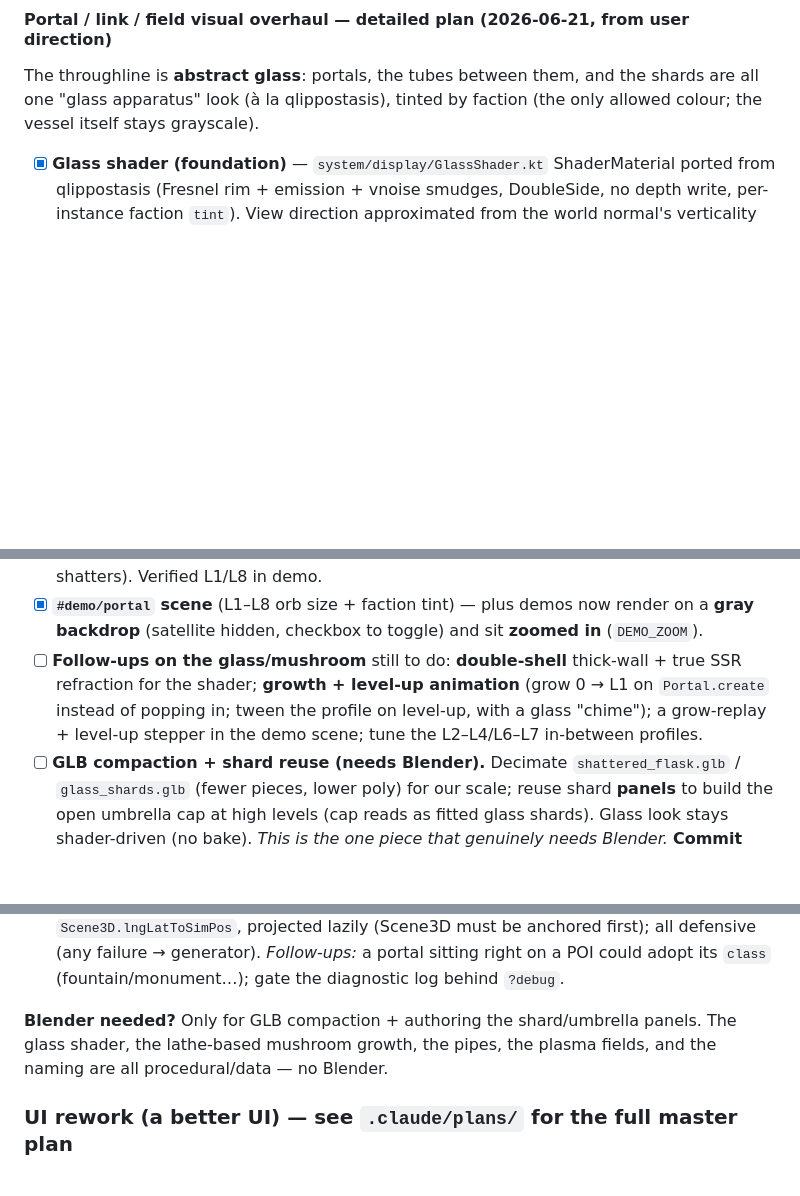
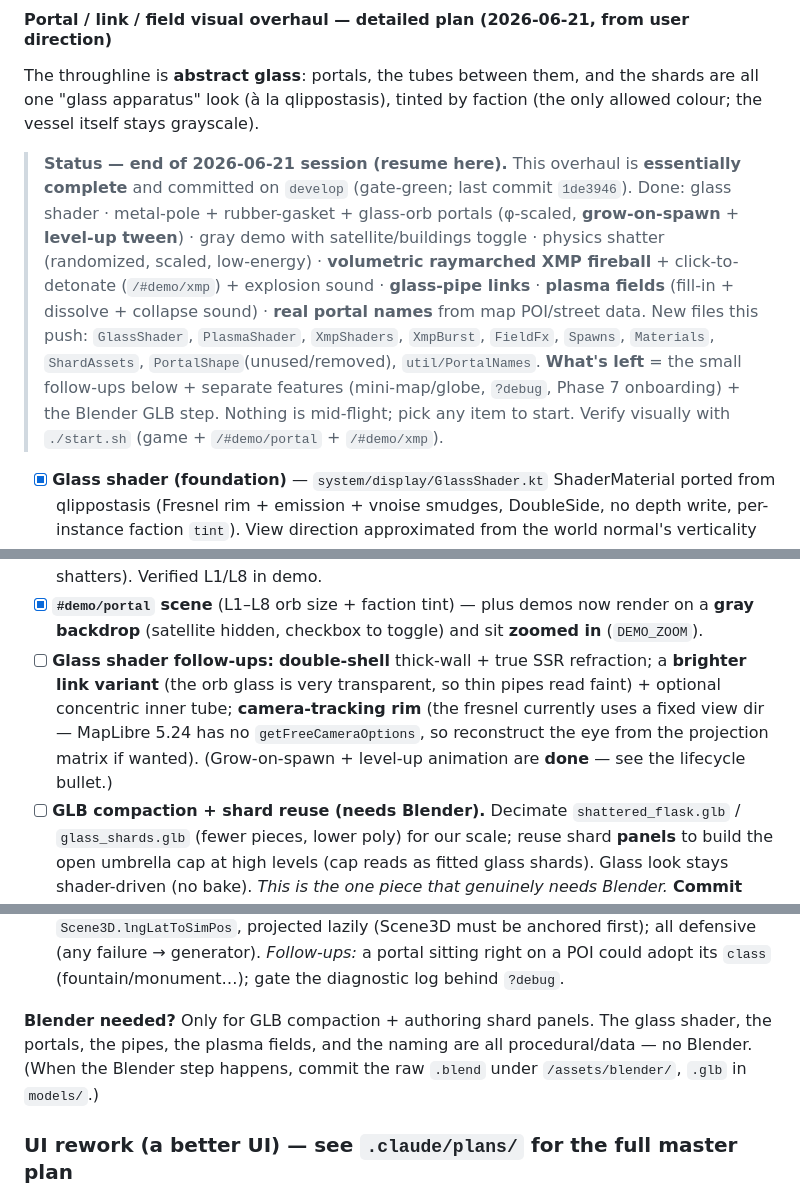
Before and after one commit to Tok/Q-gress, a Markdown page: PLAN.md, 3 parts joined by grey strips. Rendered like a GitHub page; blank space fills up the shorter version.

Commit message:
docs(plan): end-of-session checkpoint for the visual overhaul
Add a "Status — end of 2026-06-21 session (resume here)" block to the
portal/link/field overhaul section: it's essentially complete (glass
shader, portals with grow + level-up, shatter, raymarched XMP fireball +
click-to-detonate, glass-pipe links, plasma fields with fill/dissolve,
real portal names from map data), all committed gate-green on develop.
Refresh the stale mushroom-era follow-up bullets (growth/level-up are done;
remaining = double-shell/brighter-link/camera-rim, Blender GLB, and the
separate mini-map / ?debug / Phase 7 features). Nothing is mid-flight.

Co-Authored-By: Claude Opus 4.8 (1M context) <noreply@anthropic.com>

```diff
--- a/PLAN.md
+++ b/PLAN.md
@@ -215,6 +215,18 @@ The throughline is **abstract glass**: portals, the tubes between them, and the
 one "glass apparatus" look (à la qlippostasis), tinted by faction (the only allowed colour;
 the vessel itself stays grayscale).
 
+> **Status — end of 2026-06-21 session (resume here).** This overhaul is **essentially complete**
+> and committed on `develop` (gate-green; last commit `1de3946`). Done: glass shader · metal-pole +
+> rubber-gasket + glass-orb portals (φ-scaled, **grow-on-spawn** + **level-up tween**) · gray demo
+> with satellite/buildings toggle · physics shatter (randomized, scaled, low-energy) · **volumetric
+> raymarched XMP fireball** + click-to-detonate (`/#demo/xmp`) + explosion sound · **glass-pipe
+> links** · **plasma fields** (fill-in + dissolve + collapse sound) · **real portal names** from map
+> POI/street data. New files this push: `GlassShader`, `PlasmaShader`, `XmpShaders`, `XmpBurst`,
+> `FieldFx`, `Spawns`, `Materials`, `ShardAssets`, `PortalShape`(unused/removed), `util/PortalNames`.
+> **What's left** = the small follow-ups below + separate features (mini-map/globe, `?debug`,
+> Phase 7 onboarding) + the Blender GLB step. Nothing is mid-flight; pick any item to start.
+> Verify visually with `./start.sh` (game + `/#demo/portal` + `/#demo/xmp`).
+
 - [x] **Glass shader (foundation)** — `system/display/GlassShader.kt` ShaderMaterial ported from
   qlippostasis (Fresnel rim + emission + vnoise smudges, DoubleSide, no depth write, per-instance
   faction `tint`). View direction approximated from the world normal's verticality (no opaque-pass
@@ -227,10 +239,11 @@ the vessel itself stays grayscale).
   scaled to the orb's level (the pole is metal, so only the orb shatters). Verified L1/L8 in demo.
 - [x] **`#demo/portal` scene** (L1–L8 orb size + faction tint) — plus demos now render on a **gray
   backdrop** (satellite hidden, checkbox to toggle) and sit **zoomed in** (`DEMO_ZOOM`).
-- [ ] **Follow-ups on the glass/mushroom** still to do: **double-shell** thick-wall + true SSR
-  refraction for the shader; **growth + level-up animation** (grow 0 → L1 on `Portal.create`
-  instead of popping in; tween the profile on level-up, with a glass "chime"); a grow-replay +
-  level-up stepper in the demo scene; tune the L2–L4/L6–L7 in-between profiles.
+- [ ] **Glass shader follow-ups:** **double-shell** thick-wall + true SSR refraction; a **brighter
+  link variant** (the orb glass is very transparent, so thin pipes read faint) + optional concentric
+  inner tube; **camera-tracking rim** (the fresnel currently uses a fixed view dir — MapLibre 5.24
+  has no `getFreeCameraOptions`, so reconstruct the eye from the projection matrix if wanted).
+  (Grow-on-spawn + level-up animation are **done** — see the lifecycle bullet.)
 - [ ] **GLB compaction + shard reuse (needs Blender).** Decimate `shattered_flask.glb` /
   `glass_shards.glb` (fewer pieces, lower poly) for our scale; reuse shard **panels** to build the
   open umbrella cap at high levels (cap reads as fitted glass shards). Glass look stays
@@ -263,9 +276,9 @@ the vessel itself stays grayscale).
   right on a POI could adopt its `class` (fountain/monument…); gate the diagnostic log behind
   `?debug`.
 
-**Blender needed?** Only for GLB compaction + authoring the shard/umbrella panels. The glass
-shader, the lathe-based mushroom growth, the pipes, the plasma fields, and the naming are all
-procedural/data — no Blender.
+**Blender needed?** Only for GLB compaction + authoring shard panels. The glass shader, the
+portals, the pipes, the plasma fields, and the naming are all procedural/data — no Blender. (When
+the Blender step happens, commit the raw `.blend` under `/assets/blender/`, `.glb` in `models/`.)
 
 ### UI rework (a better UI) — see `.claude/plans/` for the full master plan
 - [x] **UI Stage 1** (verified): **portal/agent selection** (click → `map.unproject` → sim Pos
```
